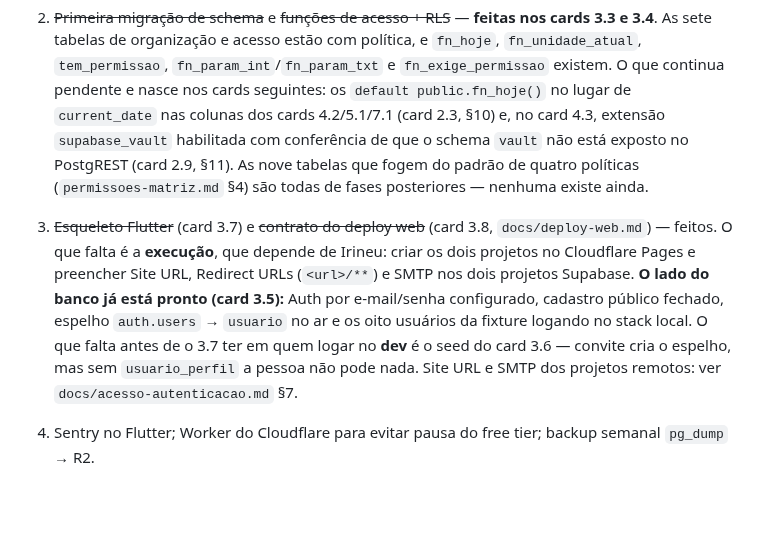
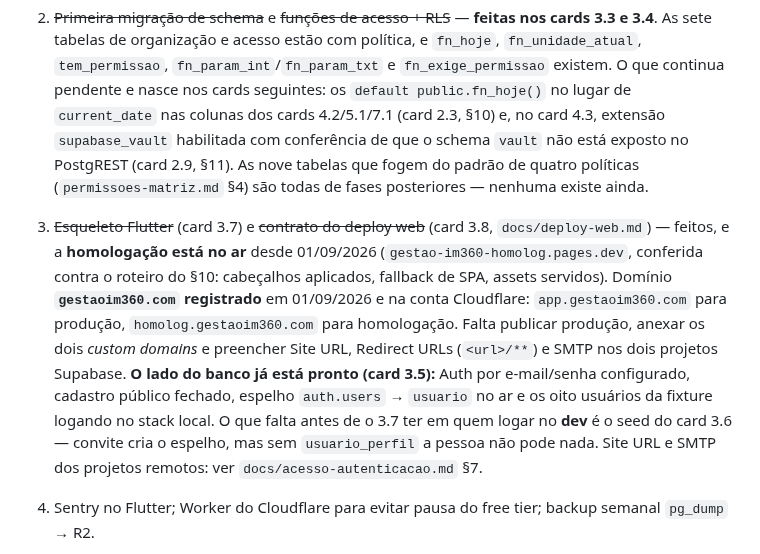
Before and after one commit to irineus/gestao-im360, a Markdown page: docs/README-continuidade.md, the part around the change. Rendered like a GitHub page; blank space fills up the shorter version.

```diff
--- a/docs/README-continuidade.md
+++ b/docs/README-continuidade.md
@@ -76,7 +76,7 @@ A planilha original (`Gestão Interativo.xlsx`, snapshot 29/08/2026) está no pr
 
 1. ⚠️ Irineu: cadastrar e validar os secrets do workflow (`SUPABASE_ACCESS_TOKEN`, `SUPABASE_DB_PASSWORD_DEV`, `SUPABASE_DB_PASSWORD_PROD`) **antes de mergear a migração do card 3.3** — o único run que o `db-migrations` já teve (bootstrap, 31/08) falhou em `supabase link` com "Access token not provided". Teste seguro: `workflow_dispatch` na `develop` antes do merge.
 2. ~~Primeira migração de schema~~ e ~~funções de acesso + RLS~~ — **feitas nos cards 3.3 e 3.4**. As sete tabelas de organização e acesso estão com política, e `fn_hoje`, `fn_unidade_atual`, `tem_permissao`, `fn_param_int`/`fn_param_txt` e `fn_exige_permissao` existem. O que continua pendente e nasce nos cards seguintes: os `default public.fn_hoje()` no lugar de `current_date` nas colunas dos cards 4.2/5.1/7.1 (card 2.3, §10) e, no card 4.3, extensão `supabase_vault` habilitada com conferência de que o schema `vault` não está exposto no PostgREST (card 2.9, §11). As nove tabelas que fogem do padrão de quatro políticas (`permissoes-matriz.md` §4) são todas de fases posteriores — nenhuma existe ainda.
-3. ~~Esqueleto Flutter~~ (card 3.7) e ~~contrato do deploy web~~ (card 3.8, `docs/deploy-web.md`) — feitos. O que falta é a **execução**, que depende de Irineu: criar os dois projetos no Cloudflare Pages e preencher Site URL, Redirect URLs (`<url>/**`) e SMTP nos dois projetos Supabase. **O lado do banco já está pronto (card 3.5):** Auth por e-mail/senha configurado, cadastro público fechado, espelho `auth.users` → `usuario` no ar e os oito usuários da fixture logando no stack local. O que falta antes de o 3.7 ter em quem logar no **dev** é o seed do card 3.6 — convite cria o espelho, mas sem `usuario_perfil` a pessoa não pode nada. Site URL e SMTP dos projetos remotos: ver `docs/acesso-autenticacao.md` §7.
+3. ~~Esqueleto Flutter~~ (card 3.7) e ~~contrato do deploy web~~ (card 3.8, `docs/deploy-web.md`) — feitos, e a **homologação está no ar** desde 01/09/2026 (`gestao-im360-homolog.pages.dev`, conferida contra o roteiro do §10: cabeçalhos aplicados, fallback de SPA, assets servidos). Domínio **`gestaoim360.com` registrado** em 01/09/2026 e na conta Cloudflare: `app.gestaoim360.com` para produção, `homolog.gestaoim360.com` para homologação. Falta publicar produção, anexar os dois *custom domains* e preencher Site URL, Redirect URLs (`<url>/**`) e SMTP nos dois projetos Supabase. **O lado do banco já está pronto (card 3.5):** Auth por e-mail/senha configurado, cadastro público fechado, espelho `auth.users` → `usuario` no ar e os oito usuários da fixture logando no stack local. O que falta antes de o 3.7 ter em quem logar no **dev** é o seed do card 3.6 — convite cria o espelho, mas sem `usuario_perfil` a pessoa não pode nada. Site URL e SMTP dos projetos remotos: ver `docs/acesso-autenticacao.md` §7.
 4. Sentry no Flutter; Worker do Cloudflare para evitar pausa do free tier; backup semanal `pg_dump` → R2.
 5. **A suíte roda com o ferramental de verdade.** Em 01/09/2026 (cards 3.4.5, 3.5 e 3.6) `supabase start` + `supabase test db` rodaram ponta a ponta em sessões do Claude Code na nuvem (o daemon do Docker não sobe sozinho: `dockerd &` antes do `supabase start`) — pgTAP 1.3.2, imagem `supabase/pg_prove:3.36`, **73 asserções, 73 verdes** — e **115/115 no card 3.6**, com quatro migrações, com as duas migrações e o `seed.sql` aplicando limpo. Isso substitui o resultado anterior (44/44 num container `postgres:17-alpine` com stub e shim de pgTAP, card 3.4) e **fecha a dúvida que ele deixou**: o pgTAP real aceita as mesmas chamadas. Consequências: o Docker e o CLI do Supabase existem no ambiente das sessões na nuvem, então a suíte tem onde rodar mesmo que a máquina de Irineu não os tenha; e o card **3.9** deixa de precisar decidir *se* dá para rodar — decide o **portão** (`testes.yml` em todo PR e antes do `db push`), a versão fixa do `setup-cli` e o `major_version` no `config.toml`. Continua pendente a suíte de concorrência de duas sessões (cards 5.3 e 6.3). ⚠️ `.claude/settings.json` nega `psql`, `supabase db push` e `supabase db reset` — a via correta é `supabase start` + `supabase test db`, que não toca banco remoto nenhum.
 
```
Also changed, not shown: docs/acesso-autenticacao.md (+6 -3 lines), docs/deploy-web.md (+26 -9 lines).
